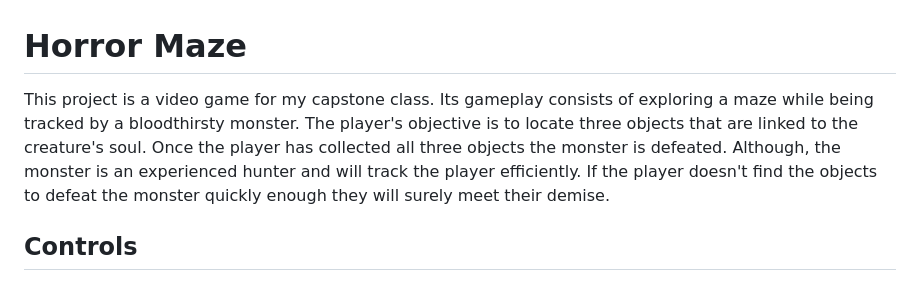
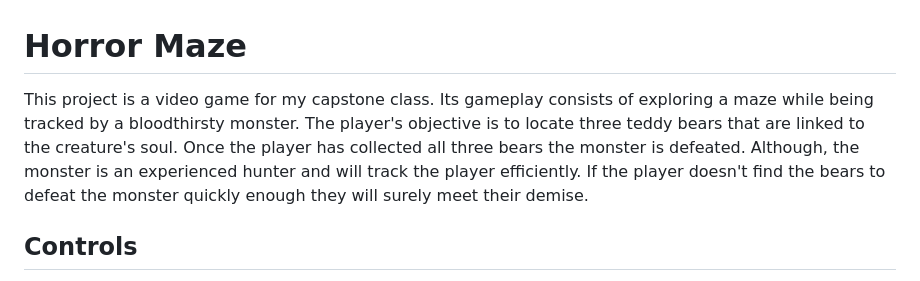
Before and after one commit to Jaeger556/Horror-Maze, a Markdown page: README.md, the part around the change. Rendered like a GitHub page.

```diff
--- a/README.md
+++ b/README.md
@@ -1,6 +1,6 @@
 # Horror Maze
 
-This project is a video game for my capstone class. Its gameplay consists of exploring a maze while being tracked by a bloodthirsty monster. The player's objective is to locate three objects that are linked to the creature's soul. Once the player has collected all three objects the monster is defeated. Although, the monster is an experienced hunter and will track the player efficiently. If the player doesn't find the objects to defeat the monster quickly enough they will surely meet their demise.
+This project is a video game for my capstone class. Its gameplay consists of exploring a maze while being tracked by a bloodthirsty monster. The player's objective is to locate three teddy bears that are linked to the creature's soul. Once the player has collected all three bears the monster is defeated. Although, the monster is an experienced hunter and will track the player efficiently. If the player doesn't find the bears to defeat the monster quickly enough they will surely meet their demise.
 
 ## Controls
 
```
